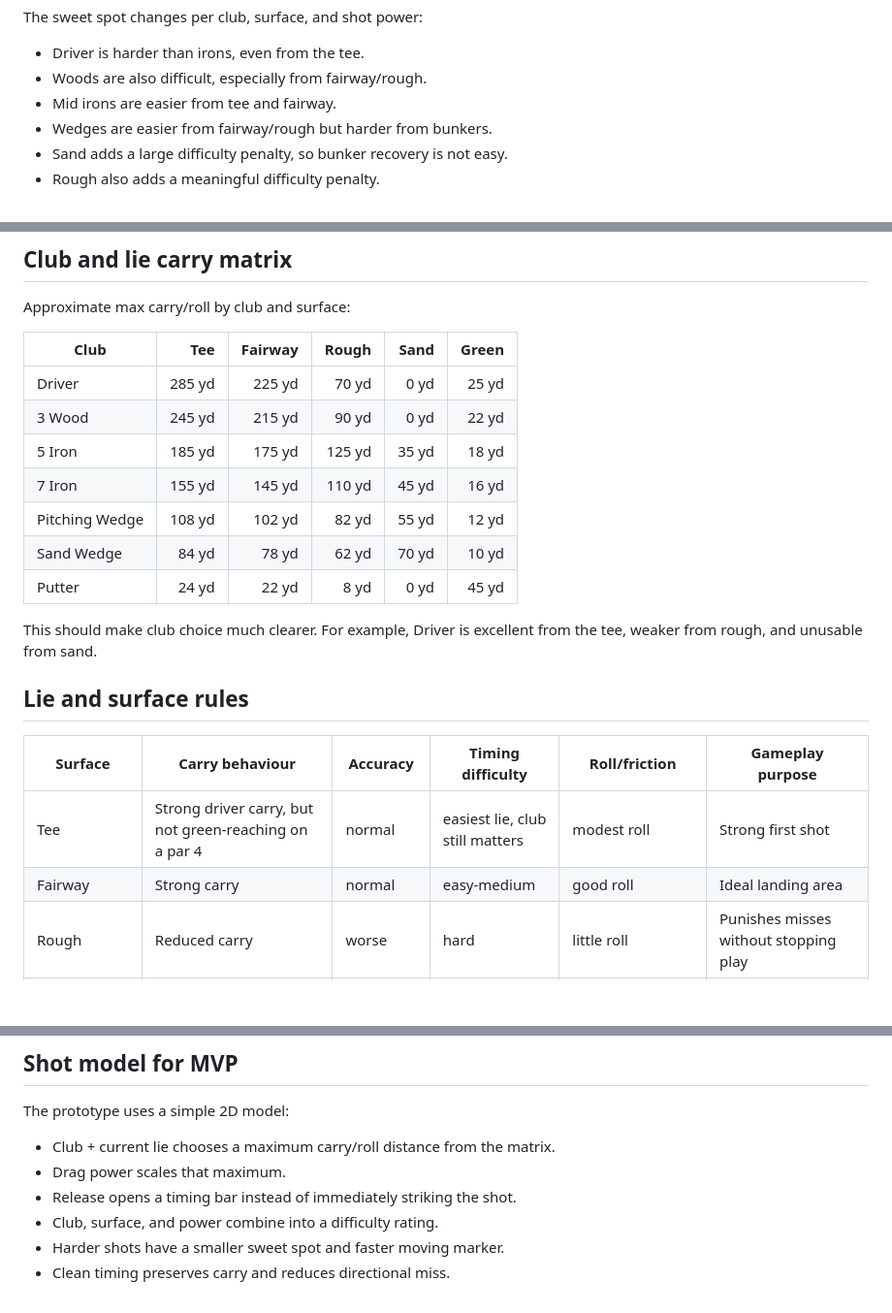
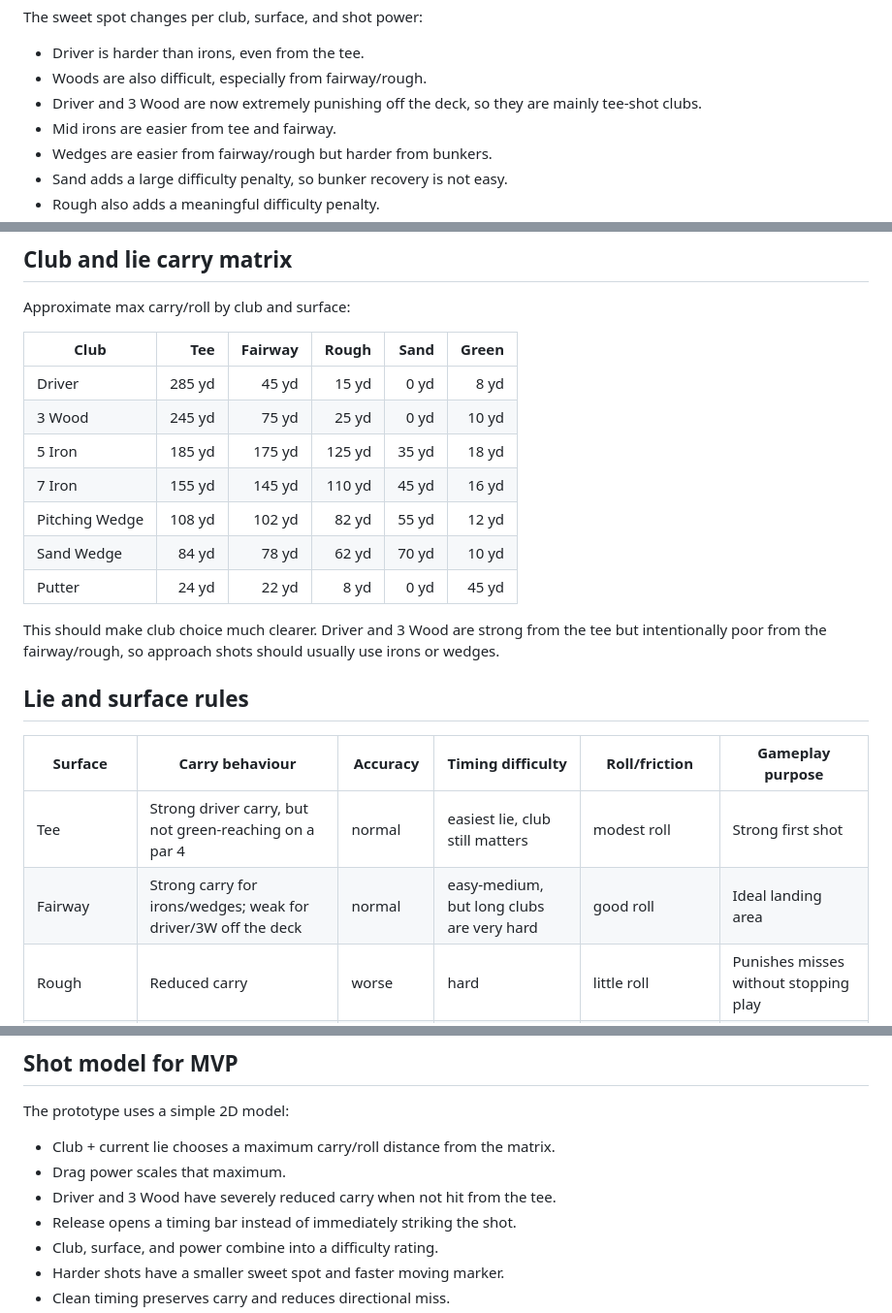
Before and after one commit to jamesoafc-wq/mobile-web-game, a Markdown page: GOLF_MECHANICS.md, 3 parts joined by grey strips. Shown at 97% size. GitHub-like rendering; blank space fills up the shorter version.

Commit message:
Document long-club off-deck tuning

```diff
--- a/GOLF_MECHANICS.md
+++ b/GOLF_MECHANICS.md
@@ -40,6 +40,7 @@ The sweet spot changes per club, surface, and shot power:
 
 - Driver is harder than irons, even from the tee.
 - Woods are also difficult, especially from fairway/rough.
+- Driver and 3 Wood are now extremely punishing off the deck, so they are mainly tee-shot clubs.
 - Mid irons are easier from tee and fairway.
 - Wedges are easier from fairway/rough but harder from bunkers.
 - Sand adds a large difficulty penalty, so bunker recovery is not easy.
@@ -107,22 +108,22 @@ Approximate max carry/roll by club and surface:
 
 | Club | Tee | Fairway | Rough | Sand | Green |
 | --- | ---: | ---: | ---: | ---: | ---: |
-| Driver | 285 yd | 225 yd | 70 yd | 0 yd | 25 yd |
-| 3 Wood | 245 yd | 215 yd | 90 yd | 0 yd | 22 yd |
+| Driver | 285 yd | 45 yd | 15 yd | 0 yd | 8 yd |
+| 3 Wood | 245 yd | 75 yd | 25 yd | 0 yd | 10 yd |
 | 5 Iron | 185 yd | 175 yd | 125 yd | 35 yd | 18 yd |
 | 7 Iron | 155 yd | 145 yd | 110 yd | 45 yd | 16 yd |
 | Pitching Wedge | 108 yd | 102 yd | 82 yd | 55 yd | 12 yd |
 | Sand Wedge | 84 yd | 78 yd | 62 yd | 70 yd | 10 yd |
 | Putter | 24 yd | 22 yd | 8 yd | 0 yd | 45 yd |
 
-This should make club choice much clearer. For example, Driver is excellent from the tee, weaker from rough, and unusable from sand.
+This should make club choice much clearer. Driver and 3 Wood are strong from the tee but intentionally poor from the fairway/rough, so approach shots should usually use irons or wedges.
 
 ## Lie and surface rules
 
 | Surface | Carry behaviour | Accuracy | Timing difficulty | Roll/friction | Gameplay purpose |
 | --- | --- | --- | --- | --- | --- |
 | Tee | Strong driver carry, but not green-reaching on a par 4 | normal | easiest lie, club still matters | modest roll | Strong first shot |
-| Fairway | Strong carry | normal | easy-medium | good roll | Ideal landing area |
+| Fairway | Strong carry for irons/wedges; weak for driver/3W off the deck | normal | easy-medium, but long clubs are very hard | good roll | Ideal landing area |
 | Rough | Reduced carry | worse | hard | little roll | Punishes misses without stopping play |
 | Sand | Only wedges work well | much worse | very hard | plug/stop, almost no bounce | Forces recovery shots |
 | Green | Best for putting | accurate | low-medium | high roll | Putting surface |
@@ -134,6 +135,7 @@ The prototype uses a simple 2D model:
 
 - Club + current lie chooses a maximum carry/roll distance from the matrix.
 - Drag power scales that maximum.
+- Driver and 3 Wood have severely reduced carry when not hit from the tee.
 - Release opens a timing bar instead of immediately striking the shot.
 - Club, surface, and power combine into a difficulty rating.
 - Harder shots have a smaller sweet spot and faster moving marker.
```
